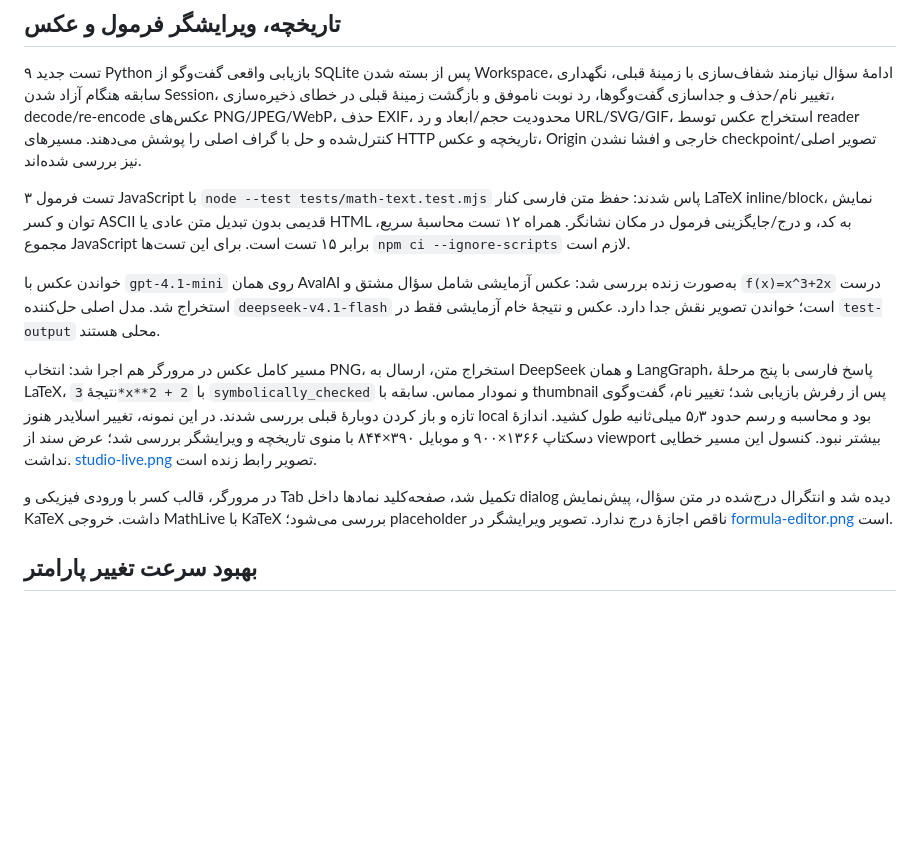
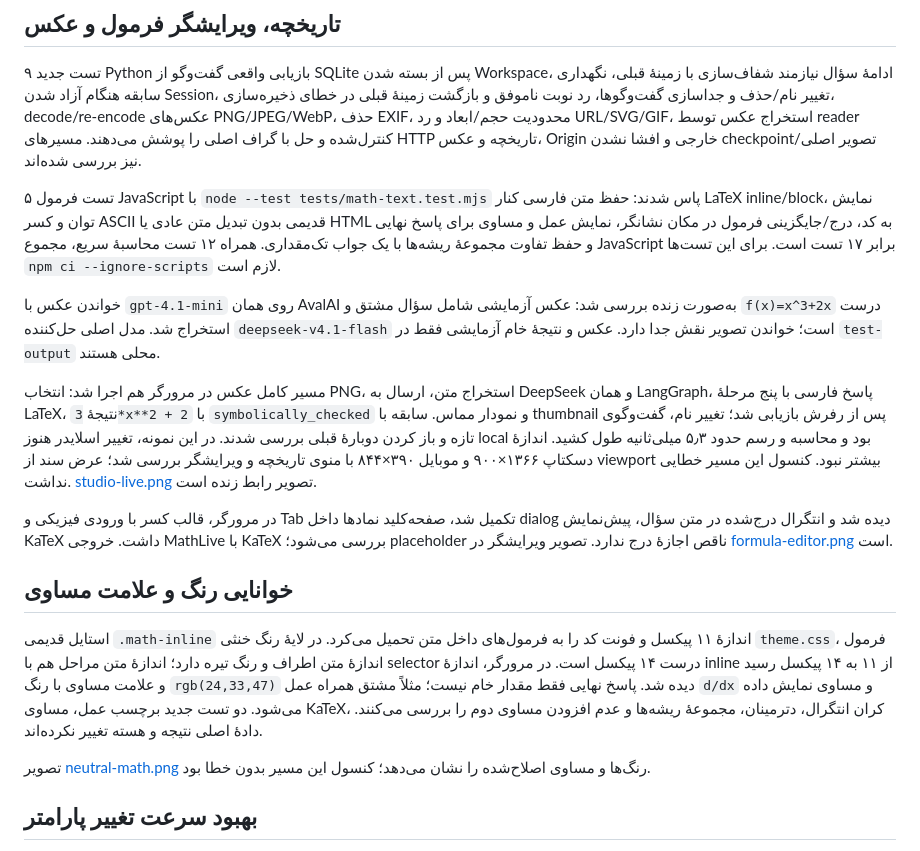
Before and after one commit to mohsenalipour/starcoach-hw05-generative-math-ui, a Markdown page: TESTING.md, the part around the change. Rendered like a GitHub page; blank space fills up the shorter version.

```diff
--- a/TESTING.md
+++ b/TESTING.md
@@ -42,13 +42,19 @@
 
 ۹ تست جدید Python بازیابی واقعی گفت‌وگو از SQLite پس از بسته شدن Workspace، ادامهٔ سؤال نیازمند شفاف‌سازی با زمینهٔ قبلی، نگهداری سابقه هنگام آزاد شدن Session، تغییر نام/حذف و جداسازی گفت‌وگوها، رد نوبت ناموفق و بازگشت زمینهٔ قبلی در خطای ذخیره‌سازی، decode/re-encode عکس‌های PNG/JPEG/WebP، حذف EXIF، محدودیت حجم/ابعاد و رد URL/SVG/GIF، استخراج عکس توسط reader کنترل‌شده و حل با گراف اصلی را پوشش می‌دهند. مسیرهای HTTP تاریخچه و عکس، Origin خارجی و افشا نشدن checkpoint/تصویر اصلی نیز بررسی شده‌اند.
 
-۳ تست فرمول JavaScript با `node --test tests/math-text.test.mjs` پاس شدند: حفظ متن فارسی کنار LaTeX inline/block، نمایش توان و کسر ASCII قدیمی بدون تبدیل متن عادی یا HTML به کد، و درج/جایگزینی فرمول در مکان نشانگر. همراه ۱۲ تست محاسبهٔ سریع، مجموع JavaScript برابر ۱۵ تست است. برای این تست‌ها `npm ci --ignore-scripts` لازم است.
+۵ تست فرمول JavaScript با `node --test tests/math-text.test.mjs` پاس شدند: حفظ متن فارسی کنار LaTeX inline/block، نمایش توان و کسر ASCII قدیمی بدون تبدیل متن عادی یا HTML به کد، درج/جایگزینی فرمول در مکان نشانگر، نمایش عمل و مساوی برای پاسخ نهایی و حفظ تفاوت مجموعهٔ ریشه‌ها با یک جواب تک‌مقداری. همراه ۱۲ تست محاسبهٔ سریع، مجموع JavaScript برابر ۱۷ تست است. برای این تست‌ها `npm ci --ignore-scripts` لازم است.
 
 خواندن عکس با `gpt-4.1-mini` روی همان AvalAI به‌صورت زنده بررسی شد: عکس آزمایشی شامل سؤال مشتق و `f(x)=x^3+2x` درست استخراج شد. مدل اصلی حل‌کننده `deepseek-v4.1-flash` است؛ خواندن تصویر نقش جدا دارد. عکس و نتیجهٔ خام آزمایشی فقط در `test-output` محلی هستند.
 
 مسیر کامل عکس در مرورگر هم اجرا شد: انتخاب PNG، استخراج متن، ارسال به DeepSeek و همان LangGraph، پاسخ فارسی با پنج مرحلهٔ LaTeX، نتیجهٔ `3*x**2 + 2` با `symbolically_checked` و نمودار مماس. سابقه با thumbnail پس از رفرش بازیابی شد؛ تغییر نام، گفت‌وگوی تازه و باز کردن دوبارهٔ قبلی بررسی شدند. در این نمونه، تغییر اسلایدر هنوز local بود و محاسبه و رسم حدود ۵٫۳ میلی‌ثانیه طول کشید. اندازهٔ دسکتاپ ۱۳۶۶×۹۰۰ و موبایل ۳۹۰×۸۴۴ با منوی تاریخچه و ویرایشگر بررسی شد؛ عرض سند از viewport بیشتر نبود. کنسول این مسیر خطایی نداشت. [studio-live.png](docs/screenshots/studio-live.png) تصویر رابط زنده است.
 
 در مرورگر، قالب کسر با ورودی فیزیکی و Tab تکمیل شد، صفحه‌کلید نمادها داخل dialog دیده شد و انتگرال درج‌شده در متن سؤال، پیش‌نمایش KaTeX داشت. خروجی MathLive با KaTeX بررسی می‌شود؛ placeholder ناقص اجازهٔ درج ندارد. تصویر ویرایشگر در [formula-editor.png](docs/screenshots/formula-editor.png) است.
+
+## خوانایی رنگ و علامت مساوی
+
+استایل قدیمی `.math-inline` اندازهٔ ۱۱ پیکسل و فونت کد را به فرمول‌های داخل متن تحمیل می‌کرد. در لایهٔ رنگ خنثی `theme.css`، فرمول اندازهٔ متن اطراف و رنگ تیره دارد؛ اندازهٔ متن مراحل هم با selector درست ۱۴ پیکسل است. در مرورگر، اندازهٔ inline از ۱۱ به ۱۴ پیکسل رسید و علامت مساوی با رنگ `rgb(24,33,47)` دیده شد. پاسخ نهایی فقط مقدار خام نیست؛ مثلاً مشتق همراه عمل `d/dx` و مساوی نمایش داده می‌شود. دو تست جدید برچسب عمل، مساوی KaTeX، کران انتگرال، دترمینان، مجموعهٔ ریشه‌ها و عدم افزودن مساوی دوم را بررسی می‌کنند. دادهٔ اصلی نتیجه و هسته تغییر نکرده‌اند.
+
+تصویر [neutral-math.png](docs/screenshots/neutral-math.png) رنگ‌ها و مساوی اصلاح‌شده را نشان می‌دهد؛ کنسول این مسیر بدون خطا بود.
 
 ## بهبود سرعت تغییر پارامتر
 
```
Also changed, not shown: README.md (+3 -1 lines), docs/screenshots/neutral-math.png (added), 5 other files.
